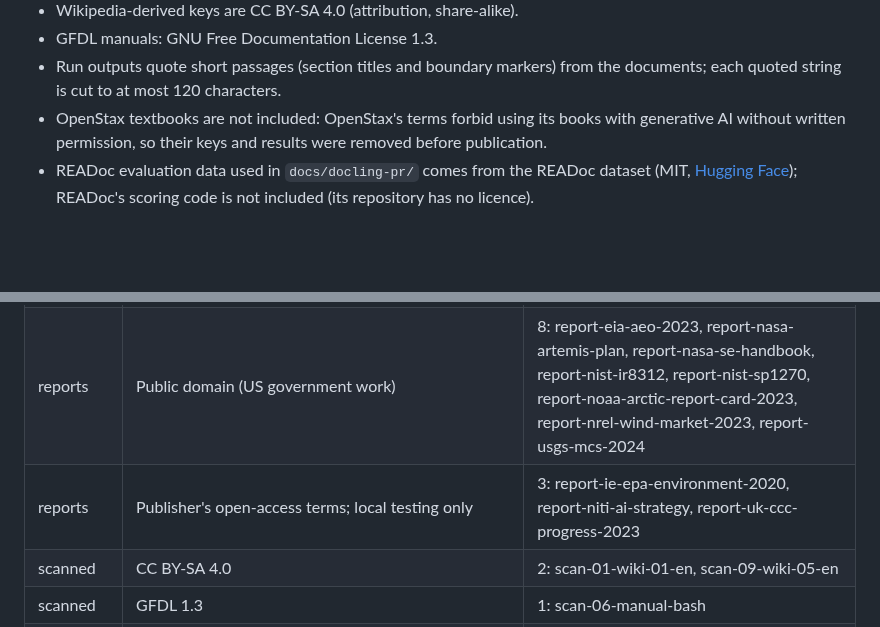
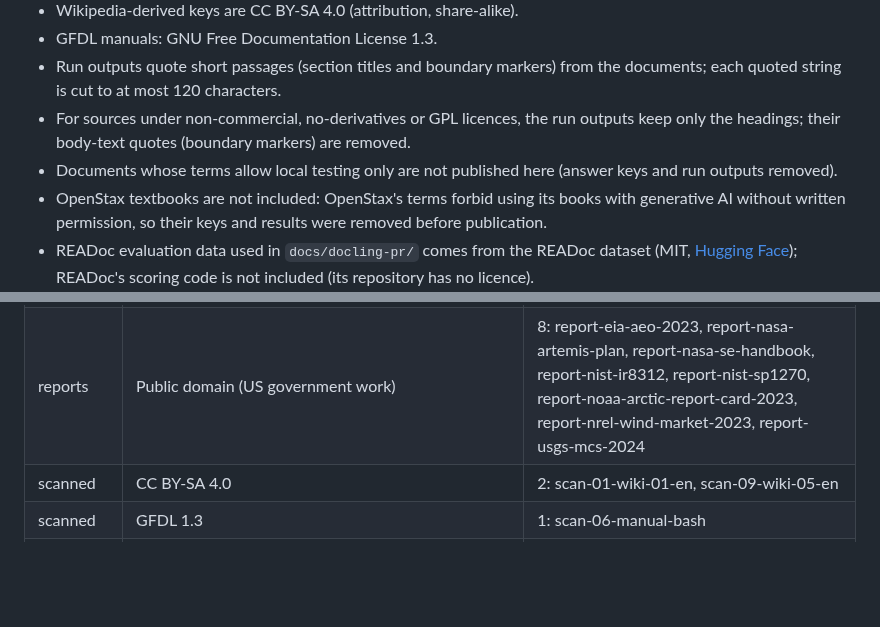
Before and after one commit to Omniwot/section-anything, a Markdown page: corpus/DATA-LICENSES.md, 2 parts joined by grey strips. Rendered like a GitHub page; blank space fills up the shorter version.

Commit message:
Data licences: restricted sources keep headings only; local-testing-only documents not published

```diff
--- a/corpus/DATA-LICENSES.md
+++ b/corpus/DATA-LICENSES.md
@@ -14,6 +14,10 @@ SHA-256, and `corpus/tools/` fetches or regenerates them.
 - GFDL manuals: GNU Free Documentation License 1.3.
 - Run outputs quote short passages (section titles and boundary markers) from the documents;
   each quoted string is cut to at most 120 characters.
+- For sources under non-commercial, no-derivatives or GPL licences, the run outputs keep only the
+  headings; their body-text quotes (boundary markers) are removed.
+- Documents whose terms allow local testing only are not published here (answer keys and run
+  outputs removed).
 - OpenStax textbooks are not included: OpenStax's terms forbid using its books with generative AI
   without written permission, so their keys and results were removed before publication.
 - READoc evaluation data used in `docs/docling-pr/` comes from the READoc dataset (MIT,
@@ -52,7 +56,6 @@ SHA-256, and `corpus/tools/` fetches or regenerates them.
 | prose | Public domain (US); Project Gutenberg text, typeset by the corpus generator | 10: prose-emerson-essays, prose-federalist, prose-hamlet, prose-moby-dick, prose-origin-of-species, prose-pride-and-prejudice, prose-sherlock-holmes, prose-walden-no-headings, prose-war-and-peace, prose-yellow-wallpaper |
 | reports | CC BY 3.0 IGO | 1: report-undp-hdr-2023 |
 | reports | Public domain (US government work) | 8: report-eia-aeo-2023, report-nasa-artemis-plan, report-nasa-se-handbook, report-nist-ir8312, report-nist-sp1270, report-noaa-arctic-report-card-2023, report-nrel-wind-market-2023, report-usgs-mcs-2024 |
-| reports | Publisher's open-access terms; local testing only | 3: report-ie-epa-environment-2020, report-niti-ai-strategy, report-uk-ccc-progress-2023 |
 | scanned | CC BY-SA 4.0 | 2: scan-01-wiki-01-en, scan-09-wiki-05-en |
 | scanned | GFDL 1.3 | 1: scan-06-manual-bash |
 | scanned | Generated; filler text from public-domain Project Gutenberg books | 1: scan-08-synth-numbering-only |
```
